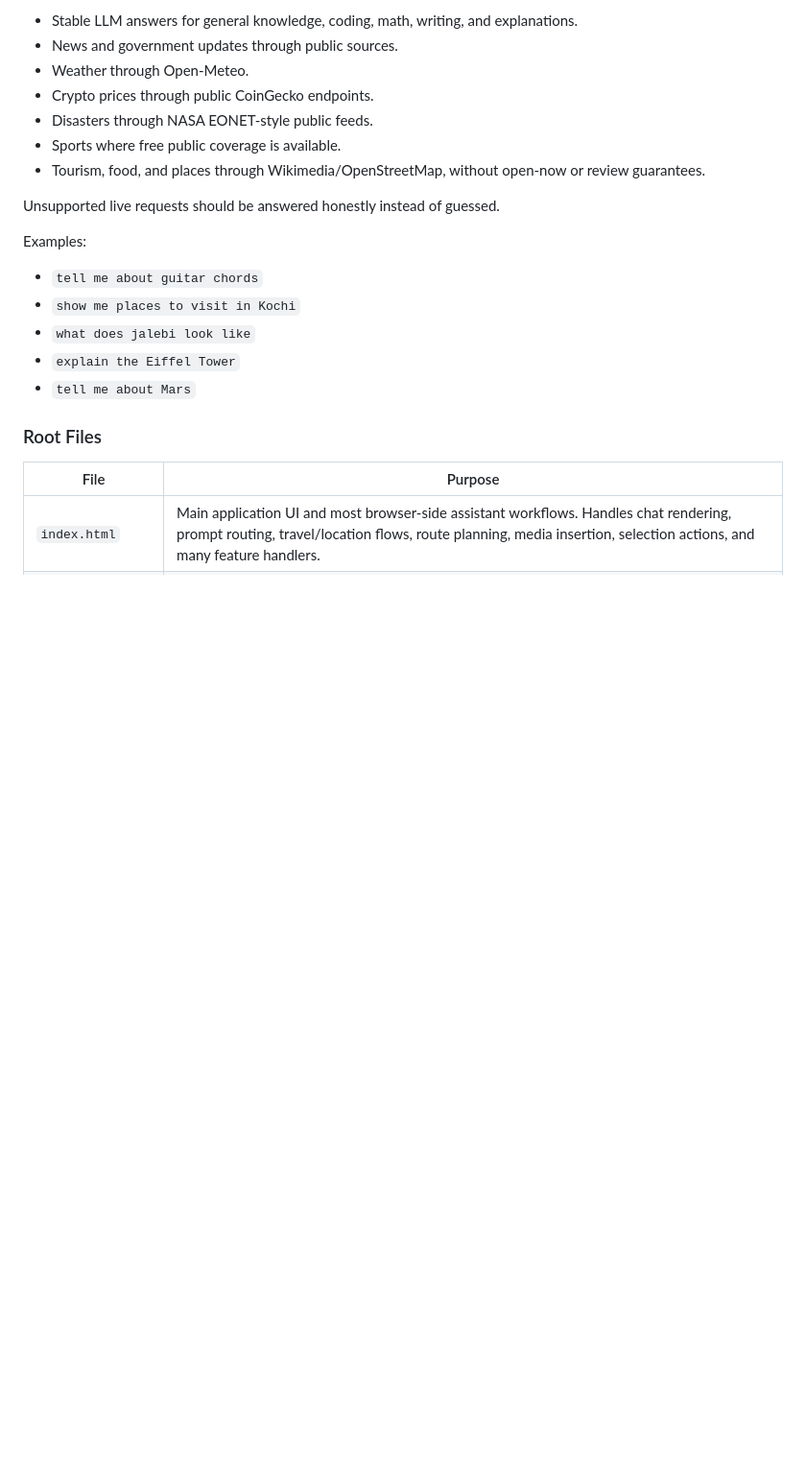
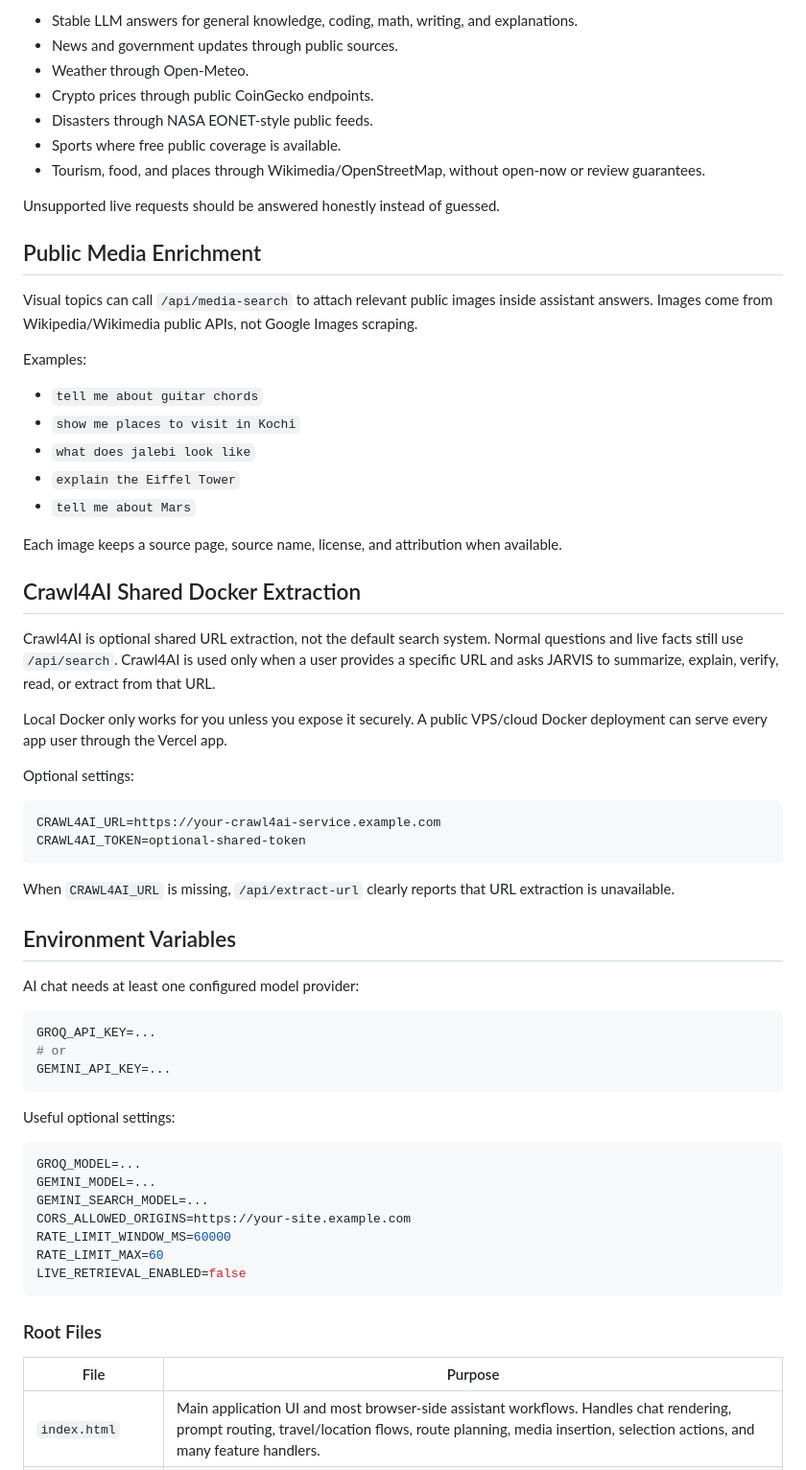
Before and after one commit to PrithvirajuVenkataraman/unify-assistant-final, a Markdown page: README.md, the part around the change. Shown at 96% size. GitHub-like rendering; blank space fills up the shorter version.

````diff
--- a/README.md
+++ b/README.md
@@ -39,6 +39,10 @@ Supported categories include:
 
 Unsupported live requests should be answered honestly instead of guessed.
 
+## Public Media Enrichment
+
+Visual topics can call `/api/media-search` to attach relevant public images inside assistant answers. Images come from Wikipedia/Wikimedia public APIs, not Google Images scraping.
+
 Examples:
 
 - `tell me about guitar chords`
@@ -46,6 +50,45 @@ Examples:
 - `what does jalebi look like`
 - `explain the Eiffel Tower`
 - `tell me about Mars`
+
+Each image keeps a source page, source name, license, and attribution when available.
+
+## Crawl4AI Shared Docker Extraction
+
+Crawl4AI is optional shared URL extraction, not the default search system. Normal questions and live facts still use `/api/search`. Crawl4AI is used only when a user provides a specific URL and asks JARVIS to summarize, explain, verify, read, or extract from that URL.
+
+Local Docker only works for you unless you expose it securely. A public VPS/cloud Docker deployment can serve every app user through the Vercel app.
+
+Optional settings:
+
+```bash
+CRAWL4AI_URL=https://your-crawl4ai-service.example.com
+CRAWL4AI_TOKEN=optional-shared-token
+```
+
+When `CRAWL4AI_URL` is missing, `/api/extract-url` clearly reports that URL extraction is unavailable.
+
+## Environment Variables
+
+AI chat needs at least one configured model provider:
+
+```bash
+GROQ_API_KEY=...
+# or
+GEMINI_API_KEY=...
+```
+
+Useful optional settings:
+
+```bash
+GROQ_MODEL=...
+GEMINI_MODEL=...
+GEMINI_SEARCH_MODEL=...
+CORS_ALLOWED_ORIGINS=https://your-site.example.com
+RATE_LIMIT_WINDOW_MS=60000
+RATE_LIMIT_MAX=60
+LIVE_RETRIEVAL_ENABLED=false
+```
 
 ### Root Files
 
````
